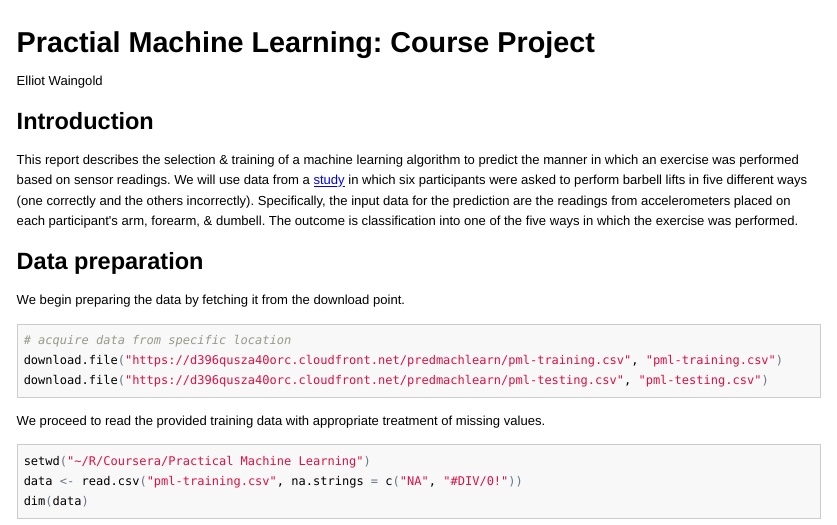
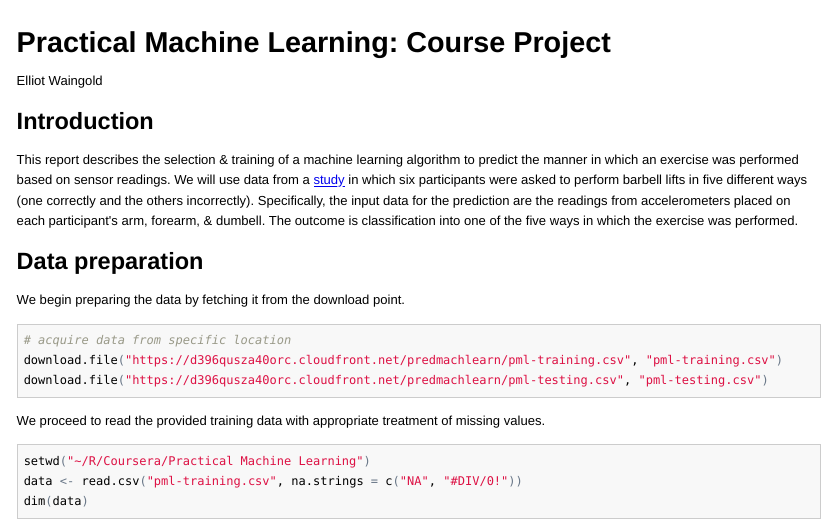
Before and after one commit to lingani/PML_CourseProject, an R Markdown document (Report.Rmd): the page in a window 1100 px wide, from its top. The pictures show the output file Report.html that the author committed with the source, opened offline.

Commit message:
Fix egregious typo

```diff
--- a/Report.Rmd
+++ b/Report.Rmd
@@ -1,4 +1,4 @@
-# Practial Machine Learning: Course Project
+# Practical Machine Learning: Course Project
 Elliot Waingold
 
 ## Introduction
```
Also changed, not shown: Report.html, Report.md.
